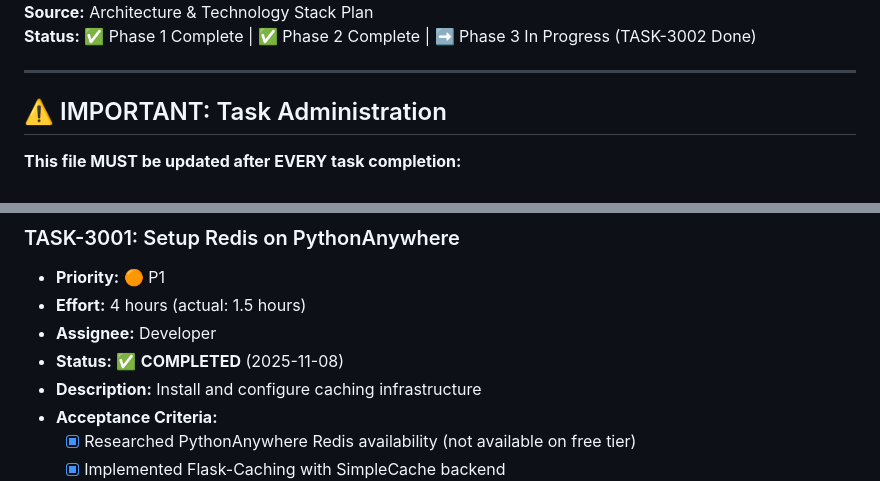
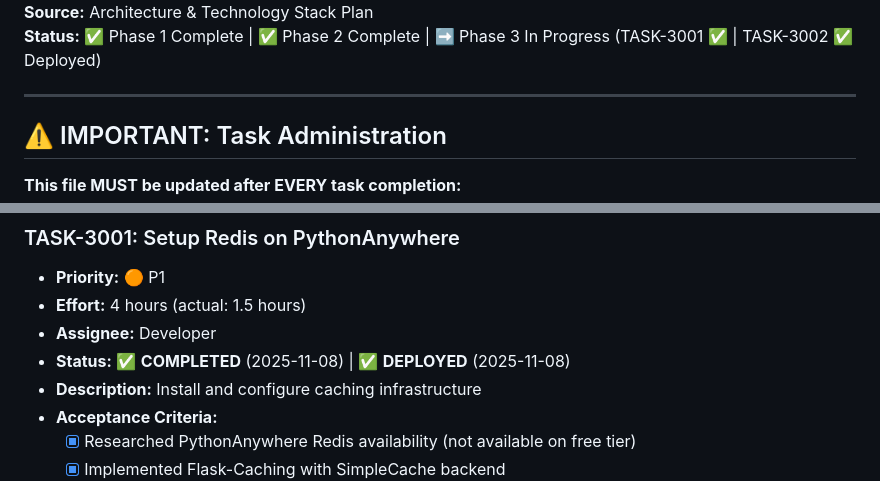
Before and after one commit to pythonpydev/total_bankroll, a Markdown page: .specify/memory/tasks.md, 2 parts joined by grey strips. GitHub-like rendering.

Commit message:
docs(tasks): Update task status - TASK-3001 and TASK-3002 deployed to production

```diff
--- a/.specify/memory/tasks.md
+++ b/.specify/memory/tasks.md
@@ -5,5 +5,5 @@
 **Source:** Architecture & Technology Stack Plan
-**Status:** ✅ Phase 1 Complete | ✅ Phase 2 Complete | ➡️ Phase 3 In Progress (TASK-3002 Done)
+**Status:** ✅ Phase 1 Complete | ✅ Phase 2 Complete | ➡️ Phase 3 In Progress (TASK-3001 ✅ | TASK-3002 ✅ Deployed)
 
 ---
 
@@ -587,7 +587,7 @@
 - **Priority:** 🟠 P1
 - **Effort:** 4 hours (actual: 1.5 hours)
 - **Assignee:** Developer
-- **Status:** ✅ **COMPLETED** (2025-11-08)
+- **Status:** ✅ **COMPLETED** (2025-11-08) | ✅ **DEPLOYED** (2025-11-08)
 - **Description:** Install and configure caching infrastructure
 - **Acceptance Criteria:**
   - [x] Researched PythonAnywhere Redis availability (not available on free tier)
```
Also changed, not shown: other parts of .specify/memory/tasks.md (+1 -1 lines).
